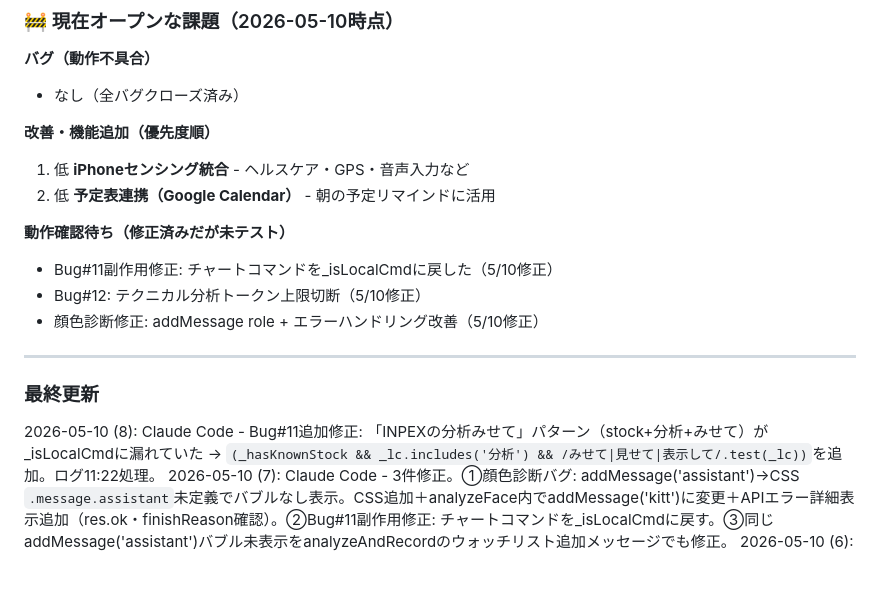
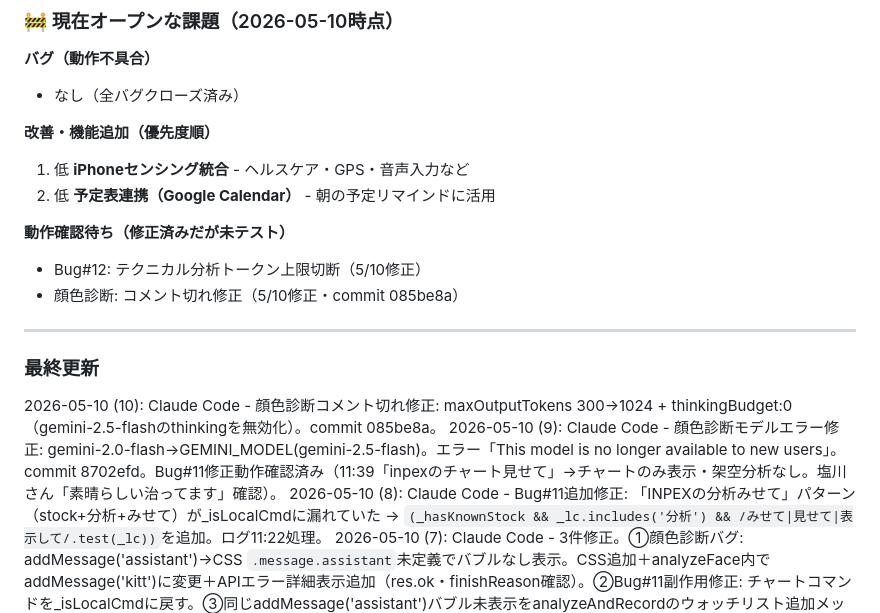
Before and after one commit to engawasanshin/kitt-assistant, a Markdown page: kitt_memory.md, the part around the change. GitHub-like rendering; blank space fills up the shorter version.

Commit message:
Update kitt_memory.md: face diagnosis fixes logged

```diff
--- a/kitt_memory.md
+++ b/kitt_memory.md
@@ -719,13 +719,14 @@ GPS記録後にメモを追加できるようになった。
 2. 低 **予定表連携（Google Calendar）** - 朝の予定リマインドに活用
 
 **動作確認待ち（修正済みだが未テスト）**
-- Bug#11副作用修正: チャートコマンドを_isLocalCmdに戻した（5/10修正）
 - Bug#12: テクニカル分析トークン上限切断（5/10修正）
-- 顔色診断修正: addMessage role + エラーハンドリング改善（5/10修正）
+- 顔色診断: コメント切れ修正（5/10修正・commit 085be8a）
 
 ---
 
 ### 最終更新
+2026-05-10 (10): Claude Code - 顔色診断コメント切れ修正: maxOutputTokens 300→1024 + thinkingBudget:0（gemini-2.5-flashのthinkingを無効化）。commit 085be8a。
+2026-05-10 (9): Claude Code - 顔色診断モデルエラー修正: gemini-2.0-flash→GEMINI_MODEL(gemini-2.5-flash)。エラー「This model is no longer available to new users」。commit 8702efd。Bug#11修正動作確認済み（11:39「inpexのチャート見せて」→チャートのみ表示・架空分析なし。塩川さん「素晴らしい治ってます」確認）。
 2026-05-10 (8): Claude Code - Bug#11追加修正: 「INPEXの分析みせて」パターン（stock+分析+みせて）が_isLocalCmdに漏れていた → `(_hasKnownStock && _lc.includes('分析') && /みせて|見せて|表示して/.test(_lc))`を追加。ログ11:22処理。
 2026-05-10 (7): Claude Code - 3件修正。①顔色診断バグ: addMessage('assistant')→CSS `.message.assistant`未定義でバブルなし表示。CSS追加＋analyzeFace内でaddMessage('kitt')に変更＋APIエラー詳細表示追加（res.ok・finishReason確認）。②Bug#11副作用修正: チャートコマンドを_isLocalCmdに戻す。③同じaddMessage('assistant')バブル未表示をanalyzeAndRecordのウォッチリスト追加メッセージでも修正。
 2026-05-10 (6): Claude Code - チャートアノテーション実装・動作確認済み（commit 54aa4d6）。▲GC（金三角）・▼DC（赤三角）・BB上抜け赤丸・BB下抜け青丸。塩川さん「やばい、DCが確認できました。超いいです」と即日確認。
```
